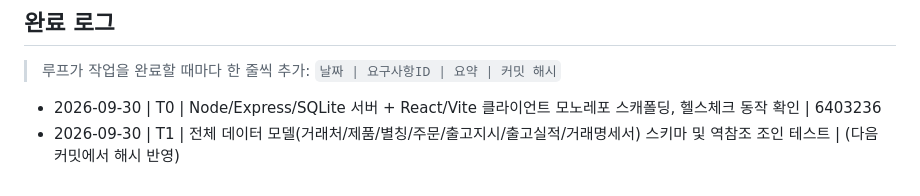
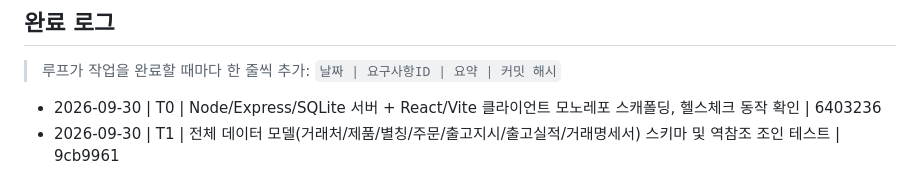
Before and after one commit to superpjh-stack/PyoungChang_Light_MES, a Markdown page: PROGRESS.md, the part around the change. GitHub-like rendering.

Commit message:
docs: T1 완료 로그에 커밋 해시 반영
Co-Authored-By: Claude Sonnet 5 <noreply@anthropic.com>
Claude-Session: https://claude.ai/code/session_01Hd89k7K2TNcvYvg8Vm7trj

```diff
--- a/PROGRESS.md
+++ b/PROGRESS.md
@@ -91,4 +91,4 @@
 > 루프가 작업을 완료할 때마다 한 줄씩 추가: `날짜 | 요구사항ID | 요약 | 커밋 해시`
 
 - 2026-09-30 | T0 | Node/Express/SQLite 서버 + React/Vite 클라이언트 모노레포 스캐폴딩, 헬스체크 동작 확인 | 6403236
-- 2026-09-30 | T1 | 전체 데이터 모델(거래처/제품/별칭/주문/출고지시/출고실적/거래명세서) 스키마 및 역참조 조인 테스트 | (다음 커밋에서 해시 반영)
+- 2026-09-30 | T1 | 전체 데이터 모델(거래처/제품/별칭/주문/출고지시/출고실적/거래명세서) 스키마 및 역참조 조인 테스트 | 9cb9961
```
